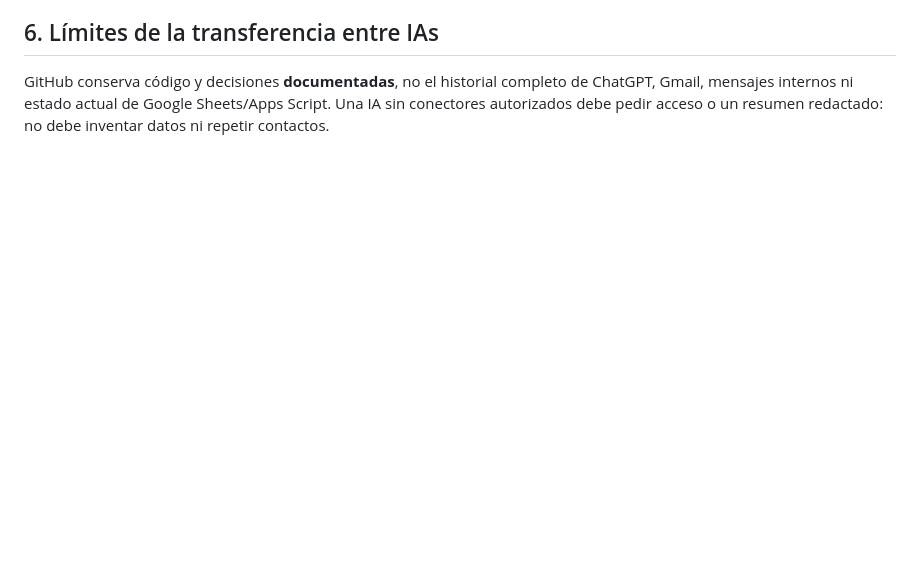
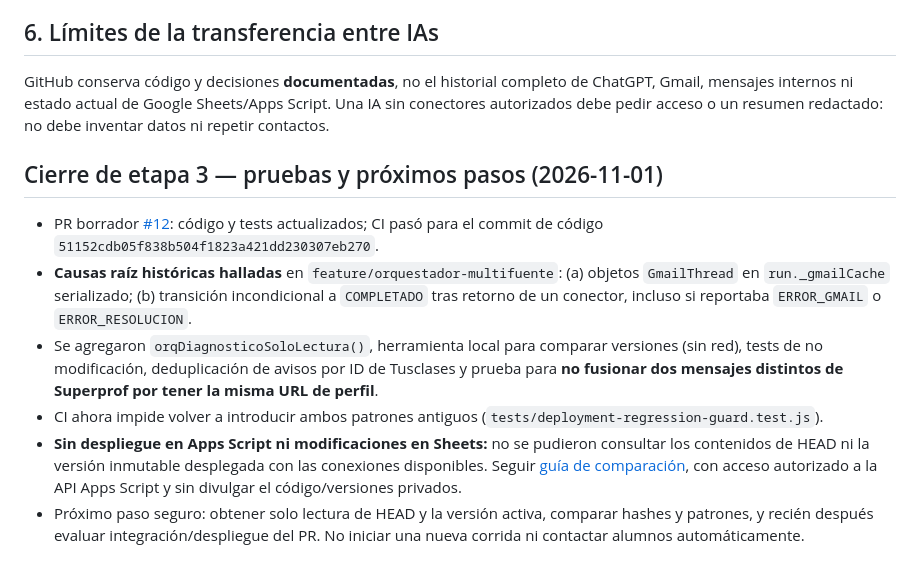
Before and after one commit to metecondrie/student-lead-discovery-agent, a Markdown page: docs/ESTADO_ACTUAL.md, the part around the change. Drawn GitHub-style; blank space fills up the shorter version.

Commit message:
docs: registrar CI, causa histórica y bloqueo de comparación de despliegue

```diff
--- a/docs/ESTADO_ACTUAL.md
+++ b/docs/ESTADO_ACTUAL.md
@@ -66,3 +66,12 @@
 
 ## 6. Límites de la transferencia entre IAs
 GitHub conserva código y decisiones **documentadas**, no el historial completo de ChatGPT, Gmail, mensajes internos ni estado actual de Google Sheets/Apps Script. Una IA sin conectores autorizados debe pedir acceso o un resumen redactado: no debe inventar datos ni repetir contactos.
+
+## Cierre de etapa 3 — pruebas y próximos pasos (2026-11-01)
+
+- PR borrador [#12](https://github.com/metecondrie/student-lead-discovery-agent/pull/12): código y tests actualizados; CI pasó para el commit de código `51152cdb05f838b504f1823a421dd230307eb270`.
+- **Causas raíz históricas halladas** en `feature/orquestador-multifuente`: (a) objetos `GmailThread` en `run._gmailCache` serializado; (b) transición incondicional a `COMPLETADO` tras retorno de un conector, incluso si reportaba `ERROR_GMAIL` o `ERROR_RESOLUCION`.
+- Se agregaron `orqDiagnosticoSoloLectura()`, herramienta local para comparar versiones (sin red), tests de no modificación, deduplicación de avisos por ID de Tusclases y prueba para **no fusionar dos mensajes distintos de Superprof por tener la misma URL de perfil**.
+- CI ahora impide volver a introducir ambos patrones antiguos (`tests/deployment-regression-guard.test.js`).
+- **Sin despliegue en Apps Script ni modificaciones en Sheets:** no se pudieron consultar los contenidos de HEAD ni la versión inmutable desplegada con las conexiones disponibles. Seguir [guía de comparación](VERIFICAR_DESPLIEGUE_APPS_SCRIPT_2026-11-01.md), con acceso autorizado a la API Apps Script y sin divulgar el código/versiones privados.
+- Próximo paso seguro: obtener solo lectura de HEAD y la versión activa, comparar hashes y patrones, y recién después evaluar integración/despliegue del PR. No iniciar una nueva corrida ni contactar alumnos automáticamente.
```
